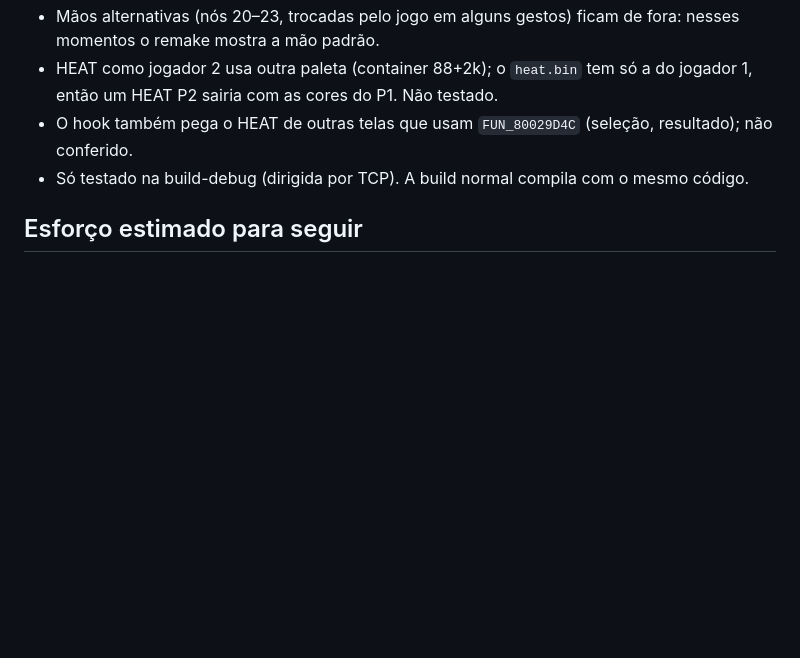
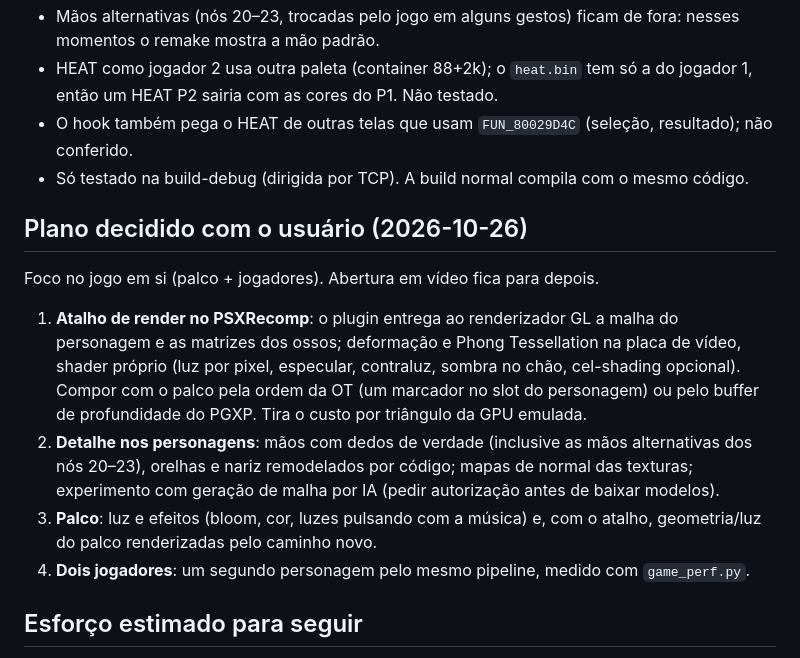
Before and after one commit to betinn/BustAGroove2-Recomp, a Markdown page: notes/remake-visual.md, the part around the change. Drawn GitHub-style; blank space fills up the shorter version.

Commit message:
notes/remake-visual: plano decidido (atalho de render, detalhe, palco, dois jogadores)
Co-Authored-By: Claude Fable 5.1 <noreply@anthropic.com>

```diff
--- a/notes/remake-visual.md
+++ b/notes/remake-visual.md
@@ -155,6 +155,20 @@ palco) e `game_compare.py` (alterna variantes; os quadros ficam ~1 s um do outro
 - O hook também pega o HEAT de outras telas que usam `FUN_80029D4C` (seleção, resultado); não conferido.
 - Só testado na build-debug (dirigida por TCP). A build normal compila com o mesmo código.
 
+## Plano decidido com o usuário (2026-10-26)
+Foco no jogo em si (palco + jogadores). Abertura em vídeo fica para depois.
+1. **Atalho de render no PSXRecomp**: o plugin entrega ao renderizador GL a malha do personagem e as
+   matrizes dos ossos; deformação e Phong Tessellation na placa de vídeo, shader próprio (luz por pixel,
+   especular, contraluz, sombra no chão, cel-shading opcional). Compor com o palco pela ordem da OT (um
+   marcador no slot do personagem) ou pelo buffer de profundidade do PGXP. Tira o custo por triângulo da
+   GPU emulada.
+2. **Detalhe nos personagens**: mãos com dedos de verdade (inclusive as mãos alternativas dos nós 20–23),
+   orelhas e nariz remodelados por código; mapas de normal das texturas; experimento com geração de malha
+   por IA (pedir autorização antes de baixar modelos).
+3. **Palco**: luz e efeitos (bloom, cor, luzes pulsando com a música) e, com o atalho, geometria/luz do
+   palco renderizadas pelo caminho novo.
+4. **Dois jogadores**: um segundo personagem pelo mesmo pipeline, medido com `game_perf.py`.
+
 ## Esforço estimado para seguir
 - **Release com só o HEAT**: empacotar `heat.bin` e o exe como `v1.4.0` (meia sessão), depois de jogar
   algumas partidas e decidir se fica `default_enabled`.
```
